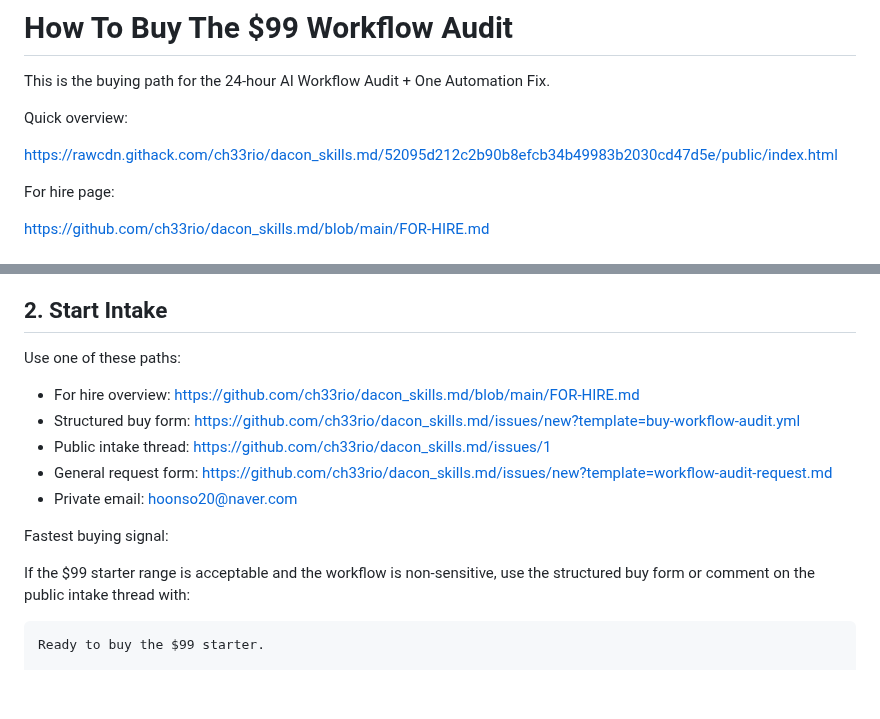
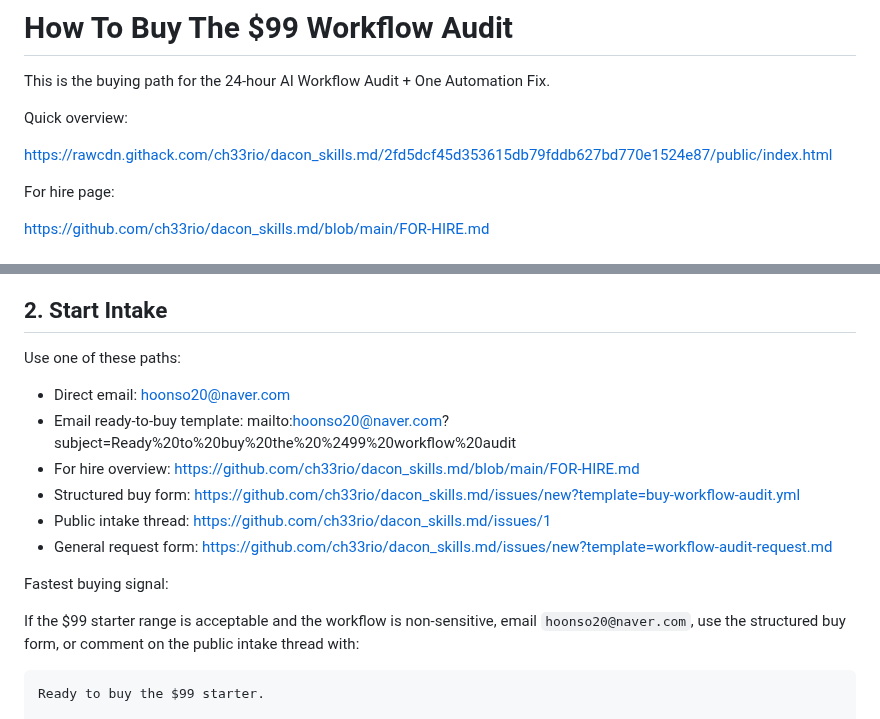
Before and after one commit to ch33rio/dacon_skills.md, a Markdown page: BUY.md, 2 parts joined by grey strips. Rendered like a GitHub page; blank space fills up the shorter version.

Commit message:
Let buyers start by email or GitHub intake
The buy path now offers the same ready-to-buy template through direct email as well as GitHub issues, reducing friction for prospects who do not want to create a GitHub issue.

Constraint: Payment handoff must remain private until fit and scope are confirmed
Rejected: Make public issue creation mandatory | it blocks non-GitHub buyers and private-intake buyers
Confidence: high
Scope-risk: narrow
Directive: Public GitHub issues must not include payment details or sensitive workflow data
Tested: Pending post-commit fetch verification
Not-tested: Actual email client prefill behavior

````diff
--- a/BUY.md
+++ b/BUY.md
@@ -4,7 +4,7 @@ This is the buying path for the 24-hour AI Workflow Audit + One Automation Fix.
 
 Quick overview:
 
-https://rawcdn.githack.com/ch33rio/dacon_skills.md/52095d212c2b90b8efcb34b49983b2030cd47d5e/public/index.html
+https://rawcdn.githack.com/ch33rio/dacon_skills.md/2fd5dcf45d353615db79fddb627bd770e1524e87/public/index.html
 
 For hire page:
 
@@ -33,15 +33,16 @@ Not a fit:
 
 Use one of these paths:
 
+- Direct email: hoonso20@naver.com
+- Email ready-to-buy template: mailto:hoonso20@naver.com?subject=Ready%20to%20buy%20the%20%2499%20workflow%20audit
 - For hire overview: https://github.com/ch33rio/dacon_skills.md/blob/main/FOR-HIRE.md
 - Structured buy form: https://github.com/ch33rio/dacon_skills.md/issues/new?template=buy-workflow-audit.yml
 - Public intake thread: https://github.com/ch33rio/dacon_skills.md/issues/1
 - General request form: https://github.com/ch33rio/dacon_skills.md/issues/new?template=workflow-audit-request.md
-- Private email: hoonso20@naver.com
 
 Fastest buying signal:
 
-If the $99 starter range is acceptable and the workflow is non-sensitive, use the structured buy form or comment on the public intake thread with:
+If the $99 starter range is acceptable and the workflow is non-sensitive, email `hoonso20@naver.com`, use the structured buy form, or comment on the public intake thread with:
 
 ```text
 Ready to buy the $99 starter.
````
